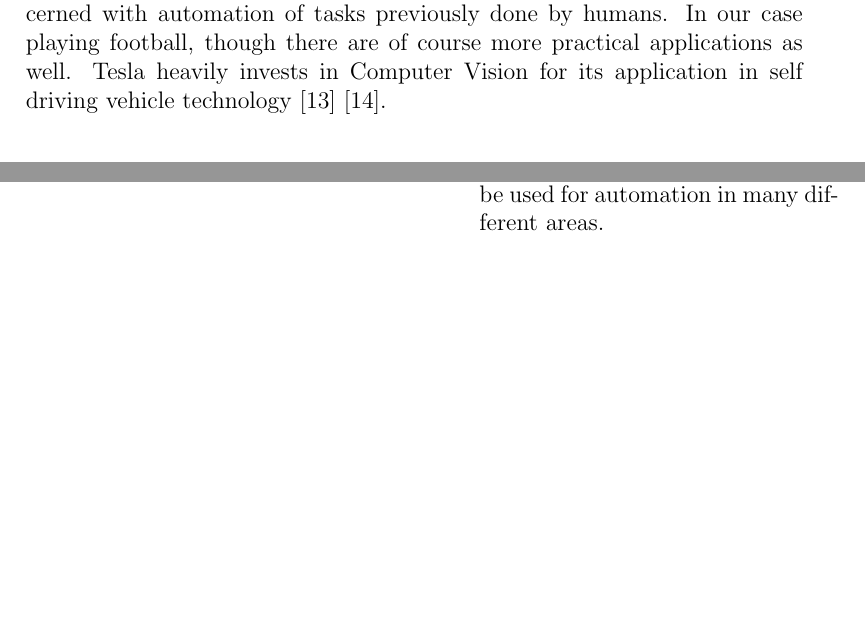
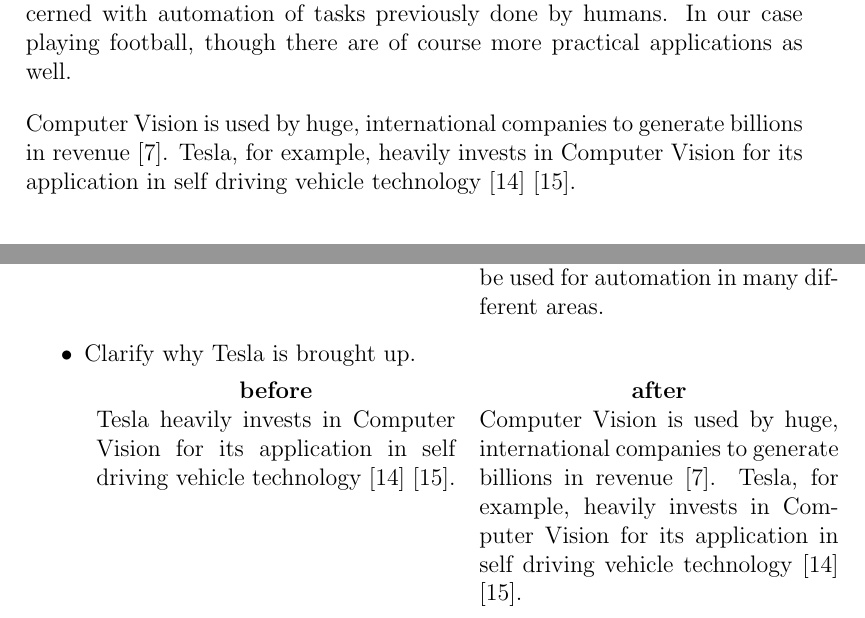
Before and after one commit to AcademischSchrijven/assignment10, a LaTeX problem sheet (assignment10_s4549775.tex): two parts of pages 2 and 10 of 10, joined at a grey line, cut so that both start at the same text, the shorter picture padded with empty space. Compiled offline with pdfLaTeX.

Commit message:
Process feedback.

```diff
--- a/assignment10_s4549775.tex
+++ b/assignment10_s4549775.tex
@@ -37,7 +37,8 @@ In summary, the problem we need to solve is the following: Given visual input wi
 Computer Vision is the field of study that deals with the extraction of high level features from digital visual data. In our case this data is the video stream from the camera, and the features are the positions and directions of the ball and car.
 
 There are many applications for Computer Vision, most of which are concerned with automation of tasks previously done by humans. In our case playing football, though there are of course more practical applications as well.
-Tesla heavily invests in Computer Vision for its application in self driving vehicle technology \cite{teslaAutopilot} \cite{teslaCVArticle}.
+
+Computer Vision is used by huge, international companies to generate billions in revenue \cite{teslaValue}. Tesla, for example, heavily invests in Computer Vision for its application in self driving vehicle technology \cite{teslaAutopilot} \cite{teslaCVArticle}.
 
 \section{Overview of OpenCV}
 OpenCV (Open Computer Vision) is a cross-platform, open source computer vision library. Development was started by Intel in 1999 as a research project. It is released under the BSD license which allows for commercial and non-commercial free use \cite{learningOpenCV}.
@@ -228,6 +229,14 @@ Do not focus too much on the choice of languages though, not even the choice of
 		OpenCV is a great tool for Computer Vision, which provides a basis to build sophisticated&
 		OpenCV is a great tool for Computer Vision, which provides a basis to build sophisticated feature extraction applications using visual input. These features can in turn be used for automation in many different areas.\\
 	\end{tabular}
+	\item Clarify why Tesla is brought up.
+
+	\begin{tabular}{p{.5\linewidth} p{.5\linewidth}}
+		\multicolumn{1}{c}{\textbf{before}} & \multicolumn{1}{c}{\textbf{after}}\\
+		Tesla heavily invests in Computer Vision for its application in self driving vehicle technology \cite{teslaAutopilot} \cite{teslaCVArticle}.&
+		Computer Vision is used by huge, international companies to generate billions in revenue \cite{teslaValue}. Tesla, for example, heavily invests in Computer Vision for its application in self driving vehicle technology \cite{teslaAutopilot} \cite{teslaCVArticle}.\\
+	\end{tabular}
+
 \end{itemize}
 
 \end{document}
```
Also changed, not shown: references.bib (+6 -0 lines).
